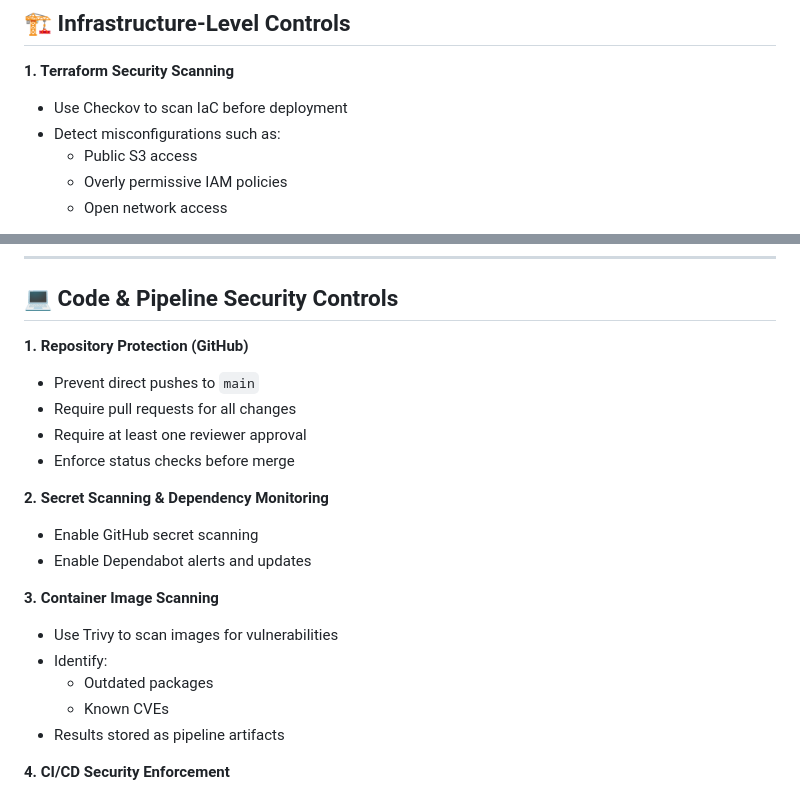
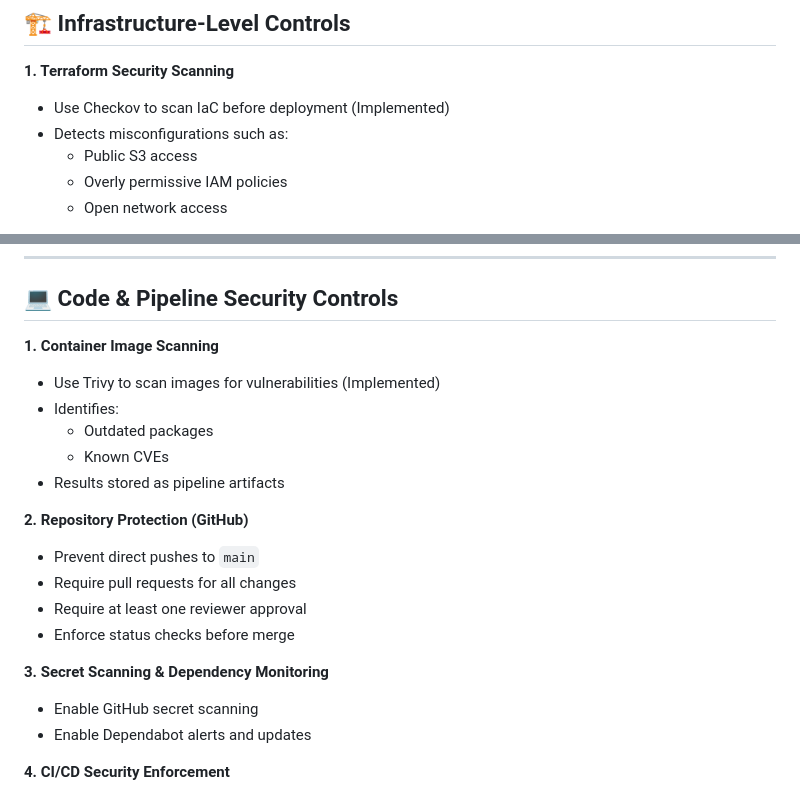
Before and after one commit to timekillerj/WTT2.0, a Markdown page: README.md, 2 parts joined by grey strips. Rendered like a GitHub page.

```diff
--- a/README.md
+++ b/README.md
@@ -157,8 +157,8 @@ While this environment is intentionally insecure for demonstration purposes, the
 ## 🏗️ Infrastructure-Level Controls
 
 **1. Terraform Security Scanning**
-- Use Checkov to scan IaC before deployment
-- Detect misconfigurations such as:
+- Use Checkov to scan IaC before deployment (Implemented)
+- Detects misconfigurations such as:
   - Public S3 access
   - Overly permissive IAM policies
   - Open network access
@@ -177,22 +177,22 @@ While this environment is intentionally insecure for demonstration purposes, the
 
 ## 💻 Code & Pipeline Security Controls
 
-**1. Repository Protection (GitHub)**
+**1. Container Image Scanning**
+- Use Trivy to scan images for vulnerabilities (Implemented)
+- Identifies:
+  - Outdated packages
+  - Known CVEs
+- Results stored as pipeline artifacts
+
+**2. Repository Protection (GitHub)**
 - Prevent direct pushes to `main`
 - Require pull requests for all changes
 - Require at least one reviewer approval
 - Enforce status checks before merge
 
-**2. Secret Scanning & Dependency Monitoring**
+**3. Secret Scanning & Dependency Monitoring**
 - Enable GitHub secret scanning
 - Enable Dependabot alerts and updates
-
-**3. Container Image Scanning**
-- Use Trivy to scan images for vulnerabilities
-- Identify:
-  - Outdated packages
-  - Known CVEs
-- Results stored as pipeline artifacts
 
 **4. CI/CD Security Enforcement**
 - Pipeline enforces:
```
